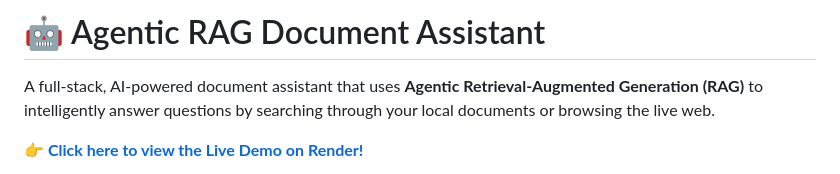
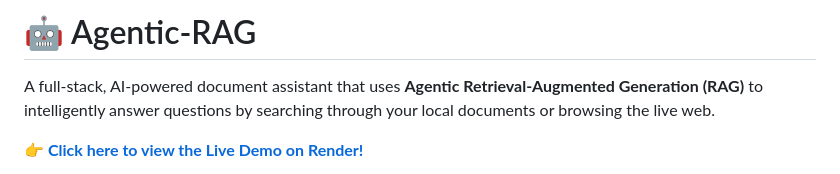
Before and after one commit to SEASIL/agentic-rag, a Markdown page: README.md, the part around the change. Rendered like a GitHub page.

Commit message:
Final touch
Updated project name in the README file.

```diff
--- a/README.md
+++ b/README.md
@@ -1,4 +1,4 @@
-# 🤖 Agentic RAG Document Assistant
+# 🤖 Agentic-RAG
 
 A full-stack, AI-powered document assistant that uses **Agentic Retrieval-Augmented Generation (RAG)** to intelligently answer questions by searching through your local documents or browsing the live web.
 
```
